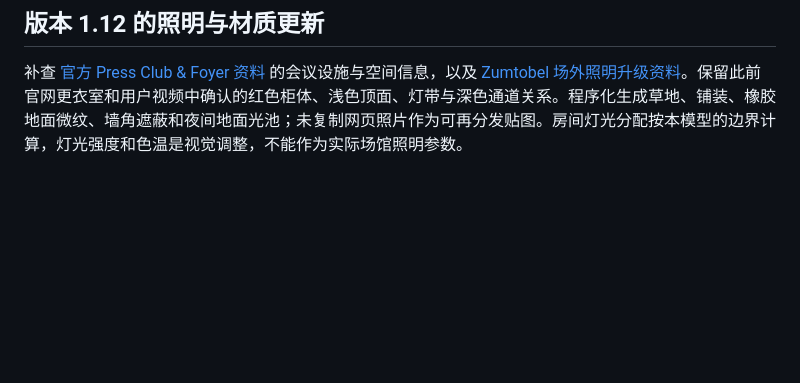
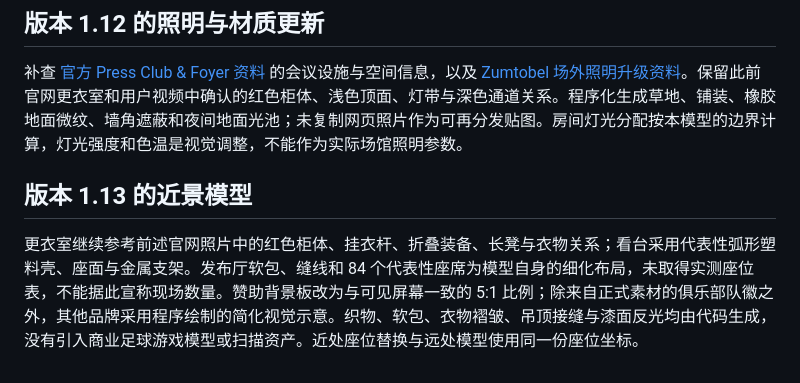
Before and after one commit to qiangua337/allianz-arena-explorer, a Markdown page: docs/REFERENCES.md, the part around the change. Rendered like a GitHub page; blank space fills up the shorter version.

```diff
--- a/docs/REFERENCES.md
+++ b/docs/REFERENCES.md
@@ -57,3 +57,7 @@
 ## 版本 1.12 的照明与材质更新
 
 补查 [官方 Press Club & Foyer 资料](https://allianz-arena.com/en/event-venue/rooms/presseclub--foyer) 的会议设施与空间信息，以及 [Zumtobel 场外照明升级资料](https://allianz-arena.com/binaries/content/assets/downloads/homepage/club/2021_05_28_pr_zg_esplanade_allianz_arena_shines_in_a_new_light_en.pdf?v=1622186962994)。保留此前官网更衣室和用户视频中确认的红色柜体、浅色顶面、灯带与深色通道关系。程序化生成草地、铺装、橡胶地面微纹、墙角遮蔽和夜间地面光池；未复制网页照片作为可再分发贴图。房间灯光分配按本模型的边界计算，灯光强度和色温是视觉调整，不能作为实际场馆照明参数。
+
+## 版本 1.13 的近景模型
+
+更衣室继续参考前述官网照片中的红色柜体、挂衣杆、折叠装备、长凳与衣物关系；看台采用代表性弧形塑料壳、座面与金属支架。发布厅软包、缝线和 84 个代表性座席为模型自身的细化布局，未取得实测座位表，不能据此宣称现场数量。赞助背景板改为与可见屏幕一致的 5:1 比例；除来自正式素材的俱乐部队徽之外，其他品牌采用程序绘制的简化视觉示意。织物、软包、衣物褶皱、吊顶接缝与漆面反光均由代码生成，没有引入商业足球游戏模型或扫描资产。近处座位替换与远处模型使用同一份座位坐标。
```
Also changed, not shown: README.md (+4 -0 lines), docs/images/interior-finish-1130.png (added), 16 other files.
